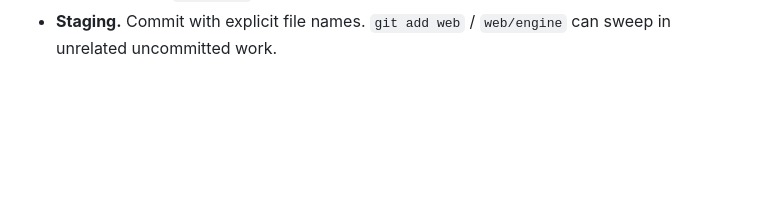
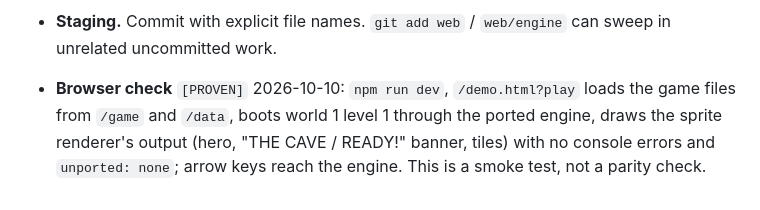
Before and after one commit to VorticonCmdr/re-magicpockets, a Markdown page: CLAUDE.md, the part around the change. Drawn GitHub-style; blank space fills up the shorter version.

Commit message:
CLAUDE.md: record the browser smoke test of the playable page
Co-Authored-By: Claude Sonnet 5.5 <noreply@anthropic.com>
Claude-Session: https://claude.ai/code/session_01Lwvg6AAGXXoebSPs6Unr6Y

```diff
--- a/CLAUDE.md
+++ b/CLAUDE.md
@@ -133,3 +133,5 @@ The method is gods-web's: port one original function at a time, and check each a
 - **Still unported** (`ctx.unported` tags): opcode 38 (the level-code entry screen loop, which polls input itself) and the screens outside the main loop (title, intro, world map); `EE60` (target 0x43 touching a kind-6 entity), `4A40`. Everything the engine-only fuzz (`ITERS=10000`, several seeds) reached in worlds 1–4 is ported from the disassembly, but **only the branches the live captures exercise are `[PROVEN]`**: the rest (power-up frames, 5DBA, 59B5 doorway, pair classes 2/3/10–12/14, carry/skate/cart/burden handlers, opcode 13 types 0x21/0x30/0x4d/0x28/0x5f/0xe/0x1b/weapon 0x27, opcode 68 boss branches, opcode 70/73, 4269 modes 0x1b/0x27/0x40) is `[STATIC]` until a capture reaches it.
 - **Any level, from a clean start.** The shipped game warps to every level with a code: press **F2**, then four digits within about 20 iterations (`docs/dosbox-debugging.md`, "Automating the level-code warp"; the 30 codes are listed there). The file each level loads is in `web/engine/level-registry.js` (`LEVEL_FILES`, asserted against DOSBox memory dumps by verify). A captured segment is compared by booting the level's `.pin` and `.pap` with `bootFromFiles` (+ one `stepIterationAfterRng`), seeding `[8B71]`/`[8B6B]` from the warp row (a warp does not reseed the generator), and `runLiveFree({ checkRng: true })`; end each segment where the next code starts being typed (the prompt entity is not modelled). Call #13's carry depends on the level (`call13Carry`). When a mismatch needs real internals, replay the capture's input schedule, `debug_pause`, add an execute breakpoint with a memory `condition` (it works), resume and read memory.
 - **Staging.** Commit with explicit file names. `git add web` / `web/engine` can sweep in unrelated uncommitted work.
+
+- **Browser check** `[PROVEN]` 2026-10-10: `npm run dev`, `/demo.html?play` loads the game files from `/game` and `/data`, boots world 1 level 1 through the ported engine, draws the sprite renderer's output (hero, "THE CAVE / READY!" banner, tiles) with no console errors and `unported: none`; arrow keys reach the engine. This is a smoke test, not a parity check.
```
